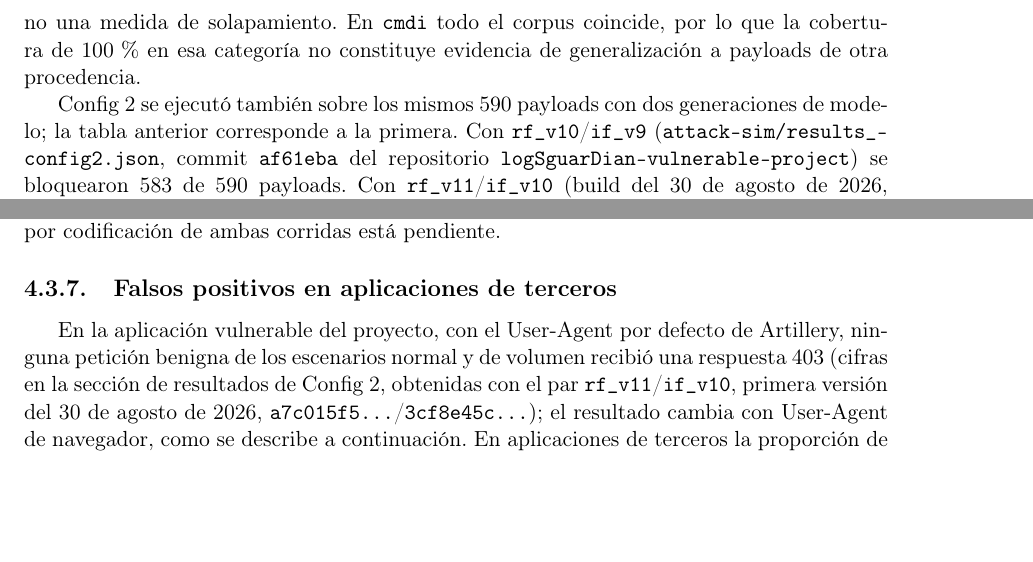
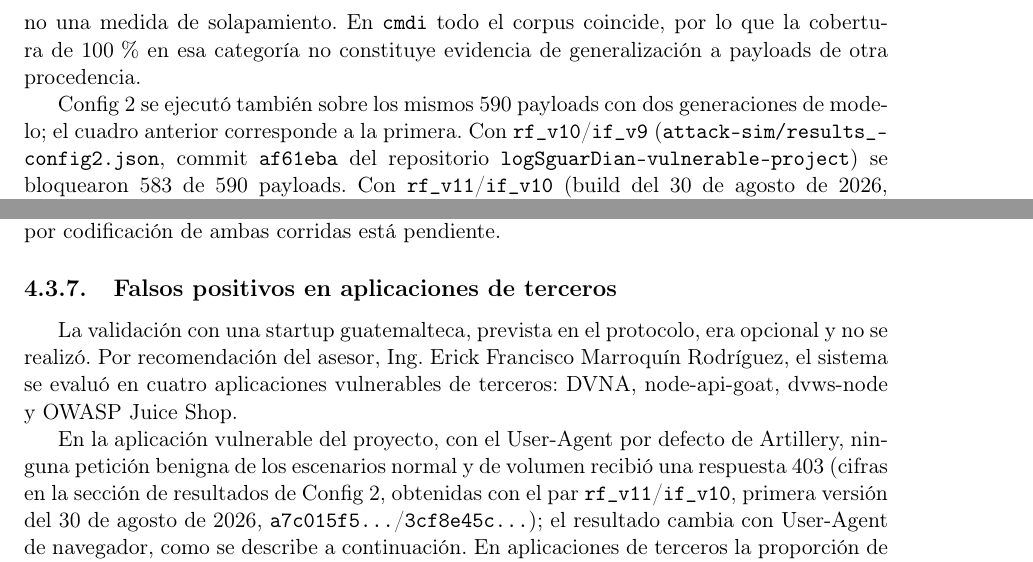
Before and after one commit to Diegoval-Dev/logSguarDian-thesis, a LaTeX document (z-main.tex, which reads k-resultados.tex): two parts of pages 32 and 34 of 47, joined at a grey line, cut so that both start at the same text, the shorter picture padded with empty space. Compiled offline with pdfLaTeX; a LaTeX package or settings file that is missing is left out.

Commit message:
Terceros: recomendación del asesor, correcciones del capítulo 9

```diff
--- a/k-resultados.tex
+++ b/k-resultados.tex
@@ -245,7 +246,7 @@ De los 40 ataques que CRS en nivel de paranoia 1 no bloqueó en Config 3a (590 m
 % parser training/parsers/parse_seclists_cmdi.py. Cobertura por Config 2 de docs/config2-results-v1.md y results_config2.json.
 Los 590 payloads de la evaluación integral provienen de SecLists. Los 200 de inyección de comandos son las líneas del archivo \texttt{command-injection-commix.txt}, del que también provienen las 2\,455 filas de la fuente \texttt{seclists\_cmdi} (1\,719 en entrenamiento, 368 en validación y 368 en prueba). Con igualdad de la cadena normalizada (dígitos sustituidos por \texttt{N} y marcadores de seis letras mayúsculas por \texttt{CANARY} en \texttt{cmdi}; decodificación URL, minúsculas y dígitos sustituidos en las demás categorías), los 200 payloads de \texttt{cmdi} coinciden con alguna partición. Por texto literal, 63 de ellos aparecen en alguna partición: 46 en entrenamiento, 8 en validación y 9 en prueba, sin que ninguno aparezca en dos particiones. En \texttt{xss}, 7 de 113 payloads coinciden por igualdad normalizada; en \texttt{sqli}, ninguno de 77; en \texttt{path\_traversal}, ninguno de 200. Al excluir las coincidencias por igualdad normalizada, la cobertura de logSguarDian en Config 2 fue de 98.7\,\% en \texttt{sqli}, 97.2\,\% en \texttt{xss} y 98.5\,\% en \texttt{path\_traversal}, frente a 98.7\,\%, 97.3\,\% y 98.5\,\% con el corpus completo. La coincidencia por subcadena produce 26 payloads de \texttt{sqli}, 13 de \texttt{xss} y los 200 de \texttt{cmdi}, y constituye un límite superior, no una medida de solapamiento. En \texttt{cmdi} todo el corpus coincide, por lo que la cobertura de 100\,\% en esa categoría no constituye evidencia de generalización a payloads de otra procedencia.
 
-Config 2 se ejecutó también sobre los mismos 590 payloads con dos generaciones de modelo; la tabla anterior corresponde a la primera. Con \texttt{rf\_v10}/\texttt{if\_v9} (\texttt{attack-sim/results\_config2.json}, commit \texttt{af61eba} del repositorio \texttt{logSguarDian-vulnerable-project}) se bloquearon 583 de 590 payloads. Con \texttt{rf\_v11}/\texttt{if\_v10} (build del 30 de agosto de 2026, \texttt{attack-sim/results\_config2-rfv11.json}, commit \texttt{14c0e15}) también se bloquearon 583 de 590. Al comparar por identificador, 10 payloads cambiaron de estado: \texttt{sqli} pasó de 76 a 77 bloqueados (\texttt{sqli\_31} pasó a bloquearse), \texttt{xss} de 110 a 111 (\texttt{xss\_12}), \texttt{path\_traversal} se mantuvo en 197 con tres payloads que dejaron de bloquearse (\texttt{path\_traversal\_13}, \texttt{\_127} y \texttt{\_186}) y tres que empezaron a bloquearse (\texttt{\_6}, \texttt{\_36} y \texttt{\_69}), y \texttt{cmdi} bajó de 200 a 198 (\texttt{cmdi\_88} y \texttt{cmdi\_118} dejaron de bloquearse). El archivo \texttt{results\_config2-rfv11.json} no registra el modelo utilizado; su atribución al build del 30 de agosto de 2026 (\texttt{rf.onnx} \texttt{a7c015f5\ldots}, \texttt{if.onnx} \texttt{3cf8e45c\ldots}) se apoya en el mensaje del commit \texttt{14c0e15}, que describe el reemplazo de \texttt{models/rf.onnx} e \texttt{models/if.onnx} por el build \texttt{rf\_v11}/\texttt{if\_v10} antes de esa ejecución. El archivo \texttt{results\_config2.json} (590 payloads) corresponde a \texttt{rf\_v10}/\texttt{if\_v9}: los blobs de \texttt{models/rf.onnx} e \texttt{models/if.onnx} en \texttt{af61eba} tienen los hashes \texttt{18083725\ldots} y \texttt{5de374a7\ldots} de ese par, y el reporte de paridad \texttt{training/models/parity\_report.json} del commit \texttt{dc2aaa65} (repositorio logSguarDian) declara \texttt{rf\_v10}/\texttt{if\_v9}.
+Config 2 se ejecutó también sobre los mismos 590 payloads con dos generaciones de modelo; el cuadro anterior corresponde a la primera. Con \texttt{rf\_v10}/\texttt{if\_v9} (\texttt{attack-sim/results\_config2.json}, commit \texttt{af61eba} del repositorio \texttt{logSguarDian-vulnerable-project}) se bloquearon 583 de 590 payloads. Con \texttt{rf\_v11}/\texttt{if\_v10} (build del 30 de agosto de 2026, \texttt{attack-sim/results\_config2-rfv11.json}, commit \texttt{14c0e15}) también se bloquearon 583 de 590. Al comparar por identificador, 10 payloads cambiaron de estado: \texttt{sqli} pasó de 76 a 77 bloqueados (\texttt{sqli\_31} pasó a bloquearse), \texttt{xss} de 110 a 111 (\texttt{xss\_12}), \texttt{path\_traversal} se mantuvo en 197 con tres payloads que dejaron de bloquearse (\texttt{path\_traversal\_13}, \texttt{\_127} y \texttt{\_186}) y tres que empezaron a bloquearse (\texttt{\_6}, \texttt{\_36} y \texttt{\_69}), y \texttt{cmdi} bajó de 200 a 198 (\texttt{cmdi\_88} y \texttt{cmdi\_118} dejaron de bloquearse). El archivo \texttt{results\_config2-rfv11.json} no registra el modelo utilizado; su atribución al build del 30 de agosto de 2026 (\texttt{rf.onnx} \texttt{a7c015f5\ldots}, \texttt{if.onnx} \texttt{3cf8e45c\ldots}) se apoya en el mensaje del commit \texttt{14c0e15}, que describe el reemplazo de \texttt{models/rf.onnx} e \texttt{models/if.onnx} por el build \texttt{rf\_v11}/\texttt{if\_v10} antes de esa ejecución. El archivo \texttt{results\_config2.json} (590 payloads) corresponde a \texttt{rf\_v10}/\texttt{if\_v9}: los blobs de \texttt{models/rf.onnx} e \texttt{models/if.onnx} en \texttt{af61eba} tienen los hashes \texttt{18083725\ldots} y \texttt{5de374a7\ldots} de ese par, y el reporte de paridad \texttt{training/models/parity\_report.json} del commit \texttt{dc2aaa65} (repositorio logSguarDian) declara \texttt{rf\_v10}/\texttt{if\_v9}.
 
 \subsection{Evaluación sobre un corpus sin solapamiento (Ronda 5)}\label{sec:ronda5}
 
@@ -302,6 +303,9 @@ Al comparar por identificador, 26 payloads de path traversal pasaron de no bloqu
 Esta evaluación tiene limitaciones que acotan su alcance. Se realizó una sola corrida, con 200 solicitudes por categoría. Los corpus de path traversal y cmdi son sintéticos, y la categoría \texttt{xss} no tiene un corpus limpio, por lo que su cobertura permanece en el corpus de 590 payloads. Las configuraciones 3a y 3b no se repitieron, de modo que la comparación con el WAF también permanece en ese corpus. Los resultados de la Ronda 5 con \texttt{rf\_v10}/\texttt{if\_v9} se conocieron el 24 de septiembre de 2026, y el modelo \texttt{rf\_v11}/\texttt{if\_v10} se reconstruyó el 26 de septiembre de 2026. El historial no vincula ambos hechos, por lo que esta no es una evaluación estrictamente ciega del modelo reconstruido. Por último, la mejora de path traversal entre ambas corridas, de 85.0\,\% a 95.0\,\%, no se explica en este capítulo; el desglose por codificación de ambas corridas está pendiente.
 
 \subsection{Falsos positivos en aplicaciones de terceros}\label{sec:falsos-positivos}
+
+La validación con una startup guatemalteca, prevista en el protocolo, era opcional y no se realizó. Por recomendación del asesor, Ing. Erick Francisco Marroquín Rodríguez, el sistema se evaluó en cuatro aplicaciones vulnerables de terceros: DVNA, node-api-goat, dvws-node y OWASP Juice Shop.
+% FUENTE: la opcionalidad de la validación con startup está en el protocolo aprobado y la recomendación del asesor no consta en el repositorio; el nombre del asesor está en 0-datos_estudiante.tex (\nombreasesor).
 
 % Fuentes: docs/evidence/latency-linux-2026-09-26.tgz (solo conteos de Artillery, escenarios normal y volumen);
 % docs/cybersecurity-objectives-compliance.md:459-460 (3,600 peticiones benignas por corrida, cero 403; bloque histórico de Docker Desktop/macOS, no la corrida Linux);
```
Also changed, not shown: k-discusion.tex (+1 -1 lines), k-resultados.tex (1 more changed lines).
